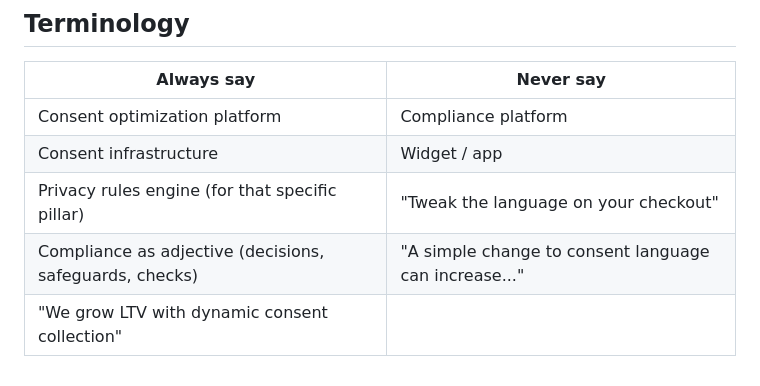
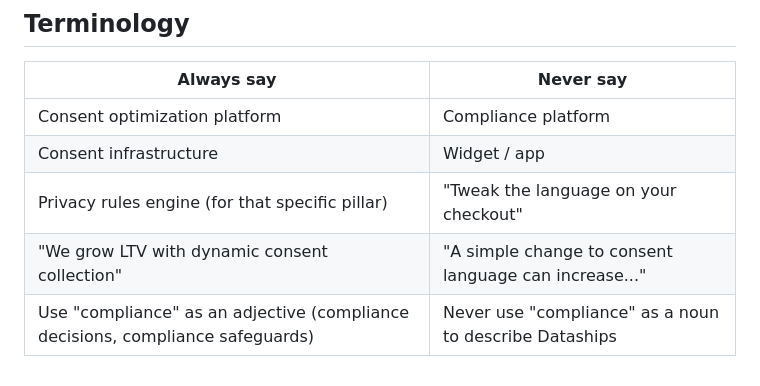
Before and after one commit to mattdataships/dataships-gtm-toolkit, a Markdown page: .claude/rules/positioning.md, the part around the change. GitHub-like rendering.

Commit message:
Fix terminology table - move compliance adjective guidance to correct column

```diff
--- a/.claude/rules/positioning.md
+++ b/.claude/rules/positioning.md
@@ -70,5 +70,5 @@ Dataships is creating the consent optimization category. Primary alternatives:
 | Consent optimization platform | Compliance platform |
 | Consent infrastructure | Widget / app |
 | Privacy rules engine (for that specific pillar) | "Tweak the language on your checkout" |
-| Compliance as adjective (decisions, safeguards, checks) | "A simple change to consent language can increase..." |
-| "We grow LTV with dynamic consent collection" | |
+| "We grow LTV with dynamic consent collection" | "A simple change to consent language can increase..." |
+| Use "compliance" as an adjective (compliance decisions, compliance safeguards) | Never use "compliance" as a noun to describe Dataships |
```
